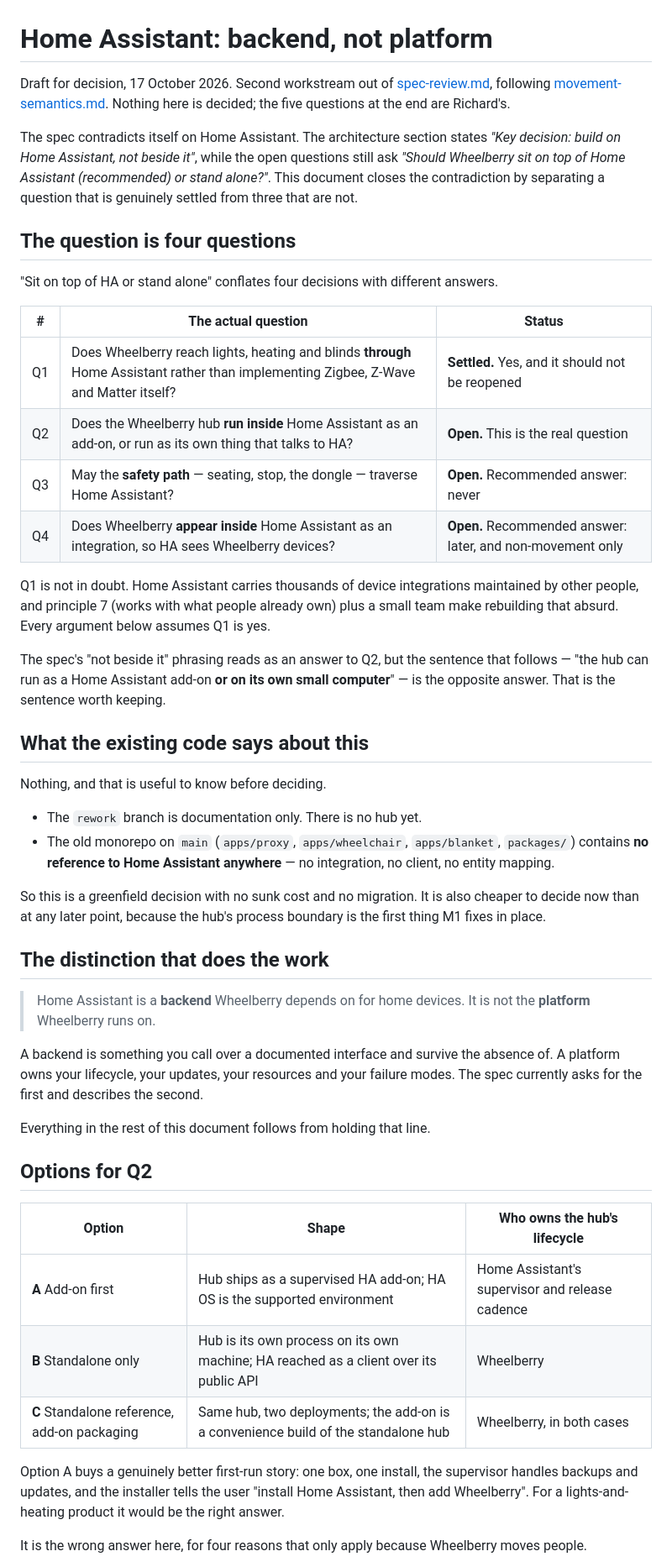
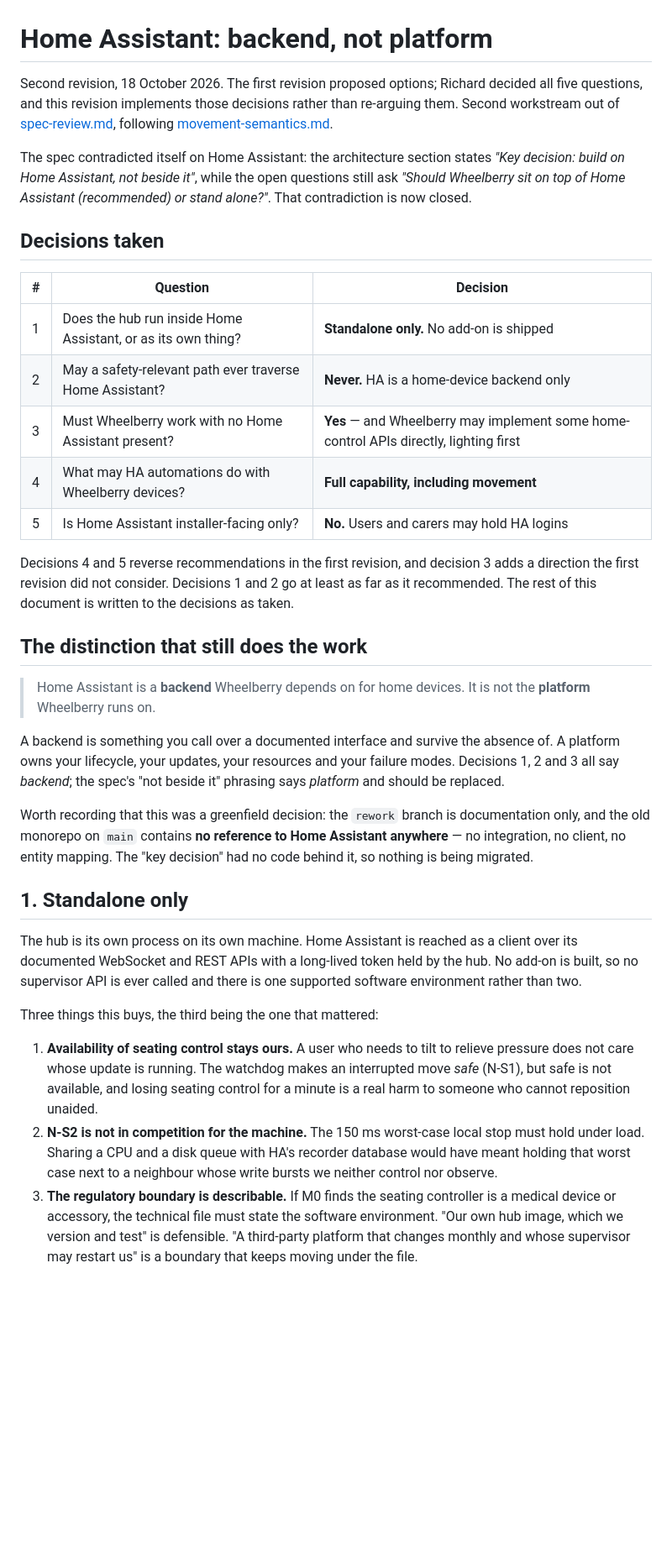
Before and after one commit to DarwinInnovation/wheelberry, a Markdown page: docs/home-assistant-decision.md, the part around one of its changes. Shown at 84% size. Rendered like a GitHub page; blank space fills up the shorter version.

```diff
--- a/docs/home-assistant-decision.md
+++ b/docs/home-assistant-decision.md
@@ -1,50 +1,36 @@
 # Home Assistant: backend, not platform
 
-Draft for decision, 17 October 2026. Second workstream out of [spec-review.md](spec-review.md), following [movement-semantics.md](movement-semantics.md). Nothing here is decided; the five questions at the end are Richard's.
+Second revision, 18 October 2026. The first revision proposed options; Richard decided all five questions, and this revision implements those decisions rather than re-arguing them. Second workstream out of [spec-review.md](spec-review.md), following [movement-semantics.md](movement-semantics.md).
 
-The spec contradicts itself on Home Assistant. The architecture section states *"Key decision: build on Home Assistant, not beside it"*, while the open questions still ask *"Should Wheelberry sit on top of Home Assistant (recommended) or stand alone?"*. This document closes the contradiction by separating a question that is genuinely settled from three that are not.
+The spec contradicted itself on Home Assistant: the architecture section states *"Key decision: build on Home Assistant, not beside it"*, while the open questions still ask *"Should Wheelberry sit on top of Home Assistant (recommended) or stand alone?"*. That contradiction is now closed.
 
-## The question is four questions
+## Decisions taken
 
-"Sit on top of HA or stand alone" conflates four decisions with different answers.
+| # | Question | Decision |
+| --- | --- | --- |
+| 1 | Does the hub run inside Home Assistant, or as its own thing? | **Standalone only.** No add-on is shipped |
+| 2 | May a safety-relevant path ever traverse Home Assistant? | **Never.** HA is a home-device backend only |
+| 3 | Must Wheelberry work with no Home Assistant present? | **Yes** — and Wheelberry may implement some home-control APIs directly, lighting first |
+| 4 | What may HA automations do with Wheelberry devices? | **Full capability, including movement** |
+| 5 | Is Home Assistant installer-facing only? | **No.** Users and carers may hold HA logins |
 
-| # | The actual question | Status |
-| --- | --- | --- |
-| Q1 | Does Wheelberry reach lights, heating and blinds **through** Home Assistant rather than implementing Zigbee, Z-Wave and Matter itself? | **Settled.** Yes, and it should not be reopened |
-| Q2 | Does the Wheelberry hub **run inside** Home Assistant as an add-on, or run as its own thing that talks to HA? | **Open.** This is the real question |
-| Q3 | May the **safety path** — seating, stop, the dongle — traverse Home Assistant? | **Open.** Recommended answer: never |
-| Q4 | Does Wheelberry **appear inside** Home Assistant as an integration, so HA sees Wheelberry devices? | **Open.** Recommended answer: later, and non-movement only |
+Decisions 4 and 5 reverse recommendations in the first revision, and decision 3 adds a direction the first revision did not consider. Decisions 1 and 2 go at least as far as it recommended. The rest of this document is written to the decisions as taken.
 
-Q1 is not in doubt. Home Assistant carries thousands of device integrations maintained by other people, and principle 7 (works with what people already own) plus a small team make rebuilding that absurd. Every argument below assumes Q1 is yes.
-
-The spec's "not beside it" phrasing reads as an answer to Q2, but the sentence that follows — "the hub can run as a Home Assistant add-on **or on its own small computer**" — is the opposite answer. That is the sentence worth keeping.
-
-## What the existing code says about this
-
-Nothing, and that is useful to know before deciding.
-
-- The `rework` branch is documentation only. There is no hub yet.
-- The old monorepo on `main` (`apps/proxy`, `apps/wheelchair`, `apps/blanket`, `packages/`) contains **no reference to Home Assistant anywhere** — no integration, no client, no entity mapping.
-
-So this is a greenfield decision with no sunk cost and no migration. It is also cheaper to decide now than at any later point, because the hub's process boundary is the first thing M1 fixes in place.
-
-## The distinction that does the work
+## The distinction that still does the work
 
 > Home Assistant is a **backend** Wheelberry depends on for home devices. It is not the **platform** Wheelberry runs on.
 
-A backend is something you call over a documented interface and survive the absence of. A platform owns your lifecycle, your updates, your resources and your failure modes. The spec currently asks for the first and describes the second.
+A backend is something you call over a documented interface and survive the absence of. A platform owns your lifecycle, your updates, your resources and your failure modes. Decisions 1, 2 and 3 all say *backend*; the spec's "not beside it" phrasing says *platform* and should be replaced.
 
-Everything in the rest of this document follows from holding that line.
+Worth recording that this was a greenfield decision: the `rework` branch is documentation only, and the old monorepo on `main` contains **no reference to Home Assistant anywhere** — no integration, no client, no entity mapping. The "key decision" had no code behind it, so nothing is being migrated.
 
-## Options for Q2
+## 1. Standalone only
 
-| Option | Shape | Who owns the hub's lifecycle |
-| --- | --- | --- |
-| **A** Add-on first | Hub ships as a supervised HA add-on; HA OS is the supported environment | Home Assistant's supervisor and release cadence |
-| **B** Standalone only | Hub is its own process on its own machine; HA reached as a client over its public API | Wheelberry |
-| **C** Standalone reference, add-on packaging | Same hub, two deployments; the add-on is a convenience build of the standalone hub | Wheelberry, in both cases |
+The hub is its own process on its own machine. Home Assistant is reached as a client over its documented WebSocket and REST APIs with a long-lived token held by the hub. No add-on is built, so no supervisor API is ever called and there is one supported software environment rather than two.
 
-Option A buys a genuinely better first-run story: one box, one install, the supervisor handles backups and updates, and the installer tells the user "install Home Assistant, then add Wheelberry". For a lights-and-heating product it would be the right answer.
+Three things this buys, the third being the one that mattered:
 
-It is the wrong answer here, for four reasons that only apply because Wheelberry moves people.
+1. **Availability of seating control stays ours.** A user who needs to tilt to relieve pressure does not care whose update is running. The watchdog makes an interrupted move *safe* (N-S1), but safe is not available, and losing seating control for a minute is a real harm to someone who cannot reposition unaided.
+2. **N-S2 is not in competition for the machine.** The 150 ms worst-case local stop must hold under load. Sharing a CPU and a disk queue with HA's recorder database would have meant holding that worst case next to a neighbour whose write bursts we neither control nor observe.
+3. **The regulatory boundary is describable.** If M0 finds the seating controller is a medical device or accessory, the technical file must state the software environment. "Our own hub image, which we version and test" is defensible. "A third-party platform that changes monthly and whose supervisor may restart us" is a boundary that keeps moving under the file.
 
```
Also changed, not shown: other parts of docs/home-assistant-decision.md (+121 -52 lines), docs/movement-semantics.md (+2 -0 lines), docs/spec-review.md (+2 -2 lines).
